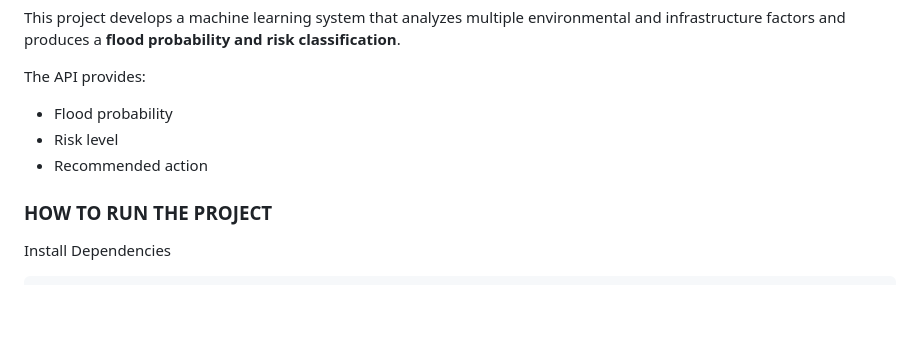
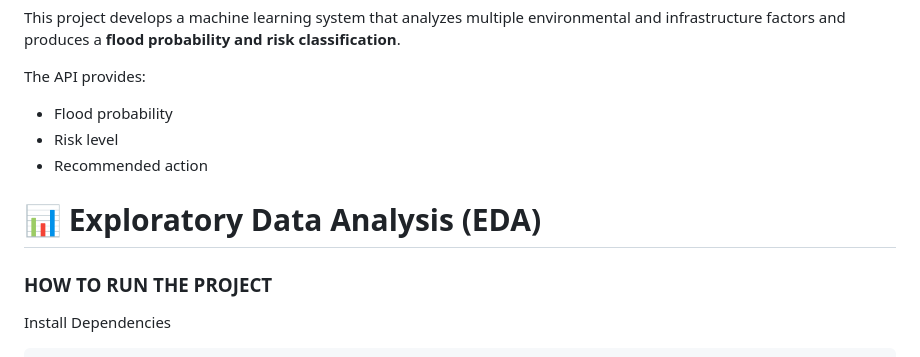
Before and after one commit to Brandon-12437/flood_prediction, a Markdown page: README.md, the part around the change. Rendered like a GitHub page; blank space fills up the shorter version.

```diff
--- a/README.md
+++ b/README.md
@@ -17,6 +17,10 @@ The API provides:
 - Flood probability
 - Risk level
 - Recommended action
+# 📊 Exploratory Data Analysis (EDA)
+
+
+
 ### HOW TO RUN THE PROJECT
 Install Dependencies
 
```
